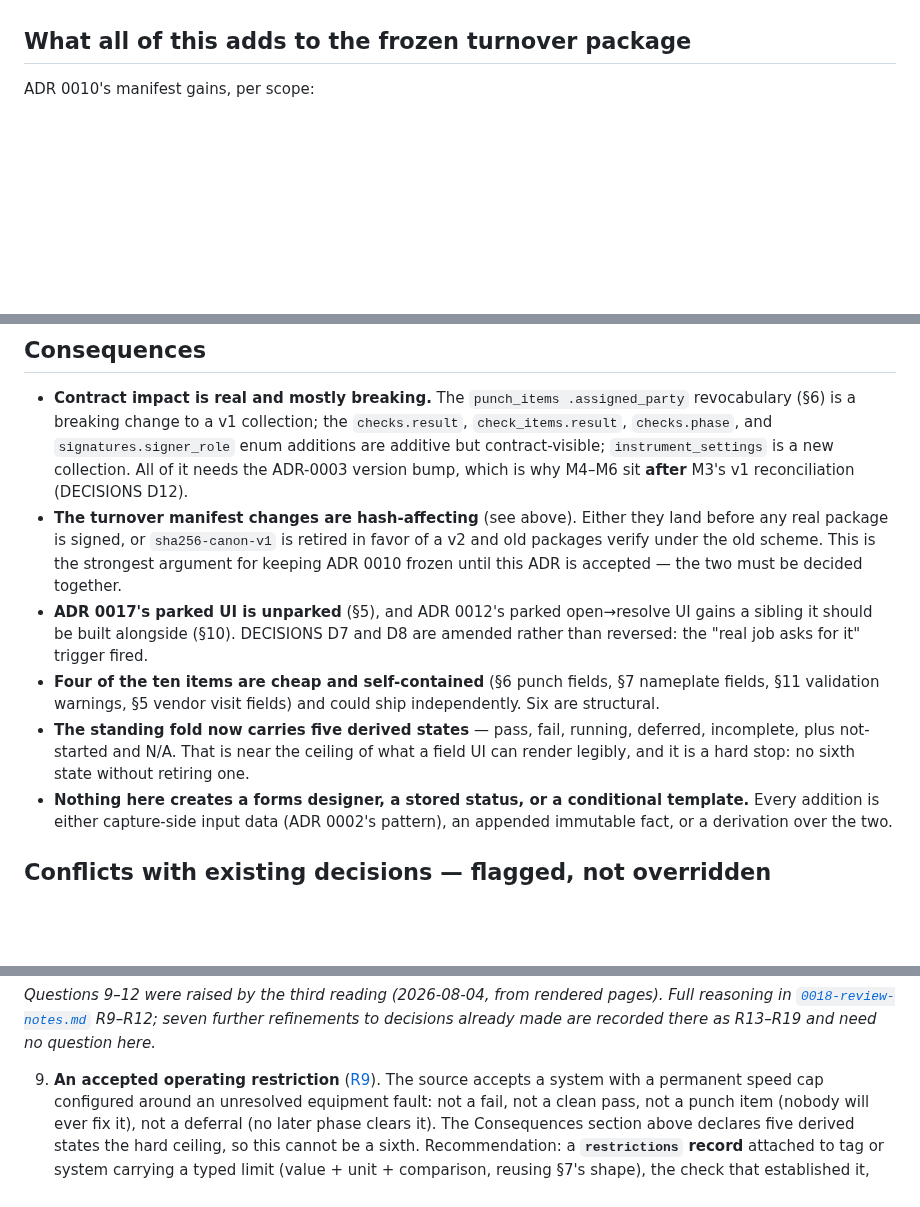
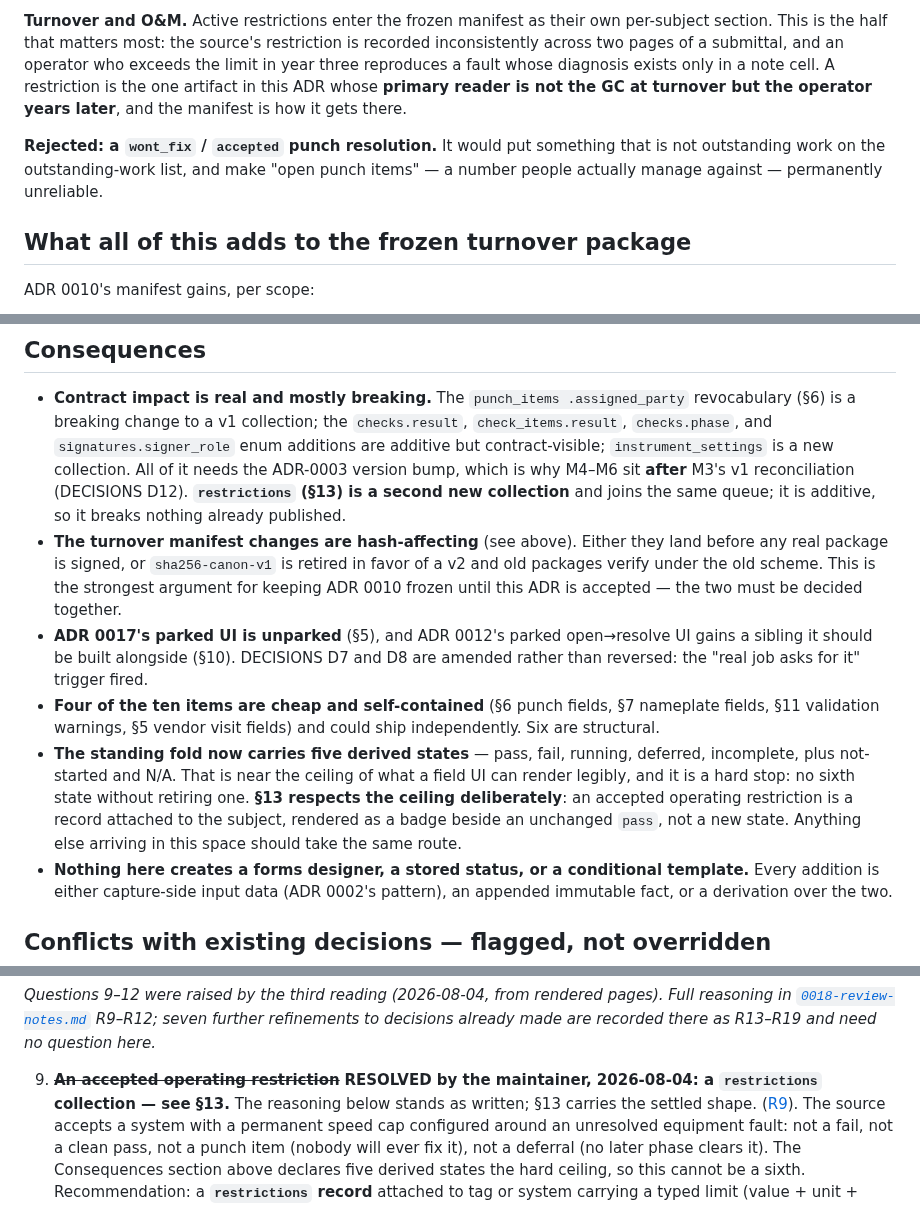
Before and after one commit to levelbookdev/loopcheck, a Markdown page: docs/adr/0018-multi-vendor-startup-evidence-model.md, 3 parts joined by grey strips. GitHub-like rendering; blank space fills up the shorter version.

```diff
--- a/docs/adr/0018-multi-vendor-startup-evidence-model.md
+++ b/docs/adr/0018-multi-vendor-startup-evidence-model.md
@@ -453,3 +507,15 @@ configured) is real and worth recording. Making it *block* is not.
+**Turnover and O&M.** Active restrictions enter the frozen manifest as their own
+per-subject section. This is the half that matters most: the source's restriction
+is recorded inconsistently across two pages of a submittal, and an operator who
+exceeds the limit in year three reproduces a fault whose diagnosis exists only in
+a note cell. A restriction is the one artifact in this ADR whose **primary reader
+is not the GC at turnover but the operator years later**, and the manifest is how
+it gets there.
+
+**Rejected: a `wont_fix` / `accepted` punch resolution.** It would put something
+that is not outstanding work on the outstanding-work list, and make "open punch
+items" — a number people actually manage against — permanently unreliable.
+
 ## What all of this adds to the frozen turnover package
 
 ADR 0010's manifest gains, per scope:
@@ -529,7 +595,8 @@ change** and must land before the first real package is signed, or behind a
   `signatures.signer_role` enum additions are additive but contract-visible;
   `instrument_settings` is a new collection. All of it needs the ADR-0003
   version bump, which is why M4–M6 sit **after** M3's v1 reconciliation
-  (DECISIONS D12).
+  (DECISIONS D12). **`restrictions` (§13) is a second new collection** and joins
+  the same queue; it is additive, so it breaks nothing already published.
 - **The turnover manifest changes are hash-affecting** (see above). Either they
   land before any real package is signed, or `sha256-canon-v1` is retired in
   favor of a v2 and old packages verify under the old scheme. This is the
@@ -544,7 +611,10 @@ change** and must land before the first real package is signed, or behind a
 - **The standing fold now carries five derived states** — pass, fail, running,
   deferred, incomplete, plus not-started and N/A. That is near the ceiling of
   what a field UI can render legibly, and it is a hard stop: no sixth state
-  without retiring one.
+  without retiring one. **§13 respects the ceiling deliberately**: an accepted
+  operating restriction is a record attached to the subject, rendered as a badge
+  beside an unchanged `pass`, not a new state. Anything else arriving in this
+  space should take the same route.
 - **Nothing here creates a forms designer, a stored status, or a conditional
   template.** Every addition is either capture-side input data (ADR 0002's
   pattern), an appended immutable fact, or a derivation over the two.
@@ -641,7 +711,10 @@ pages). Full reasoning in [`0018-review-notes.md`](0018-review-notes.md)
 R9–R12; seven further refinements to decisions already made are recorded there
 as R13–R19 and need no question here.*
 
-9. **An accepted operating restriction** ([R9](0018-review-notes.md#r9--an-accepted-operating-restriction-has-no-home-in-the-model--open--adr-open-question-9)).
+9. ~~**An accepted operating restriction**~~ **RESOLVED by the maintainer,
+   2026-08-04: a `restrictions` collection — see §13.** The reasoning below
+   stands as written; §13 carries the settled shape.
+   ([R9](0018-review-notes.md#r9--an-accepted-operating-restriction-has-no-home-in-the-model--decided--restrictions-record-adopted-adr-13)).
    The source accepts a system with a permanent speed cap configured around an
    unresolved equipment fault: not a fail, not a clean pass, not a punch item
    (nobody will ever fix it), not a deferral (no later phase clears it). The
```
Also changed, not shown: other parts of docs/adr/0018-multi-vendor-startup-evidence-model.md (+54 -0 lines), docs/adr/0018-review-notes.md (+7 -1 lines).
